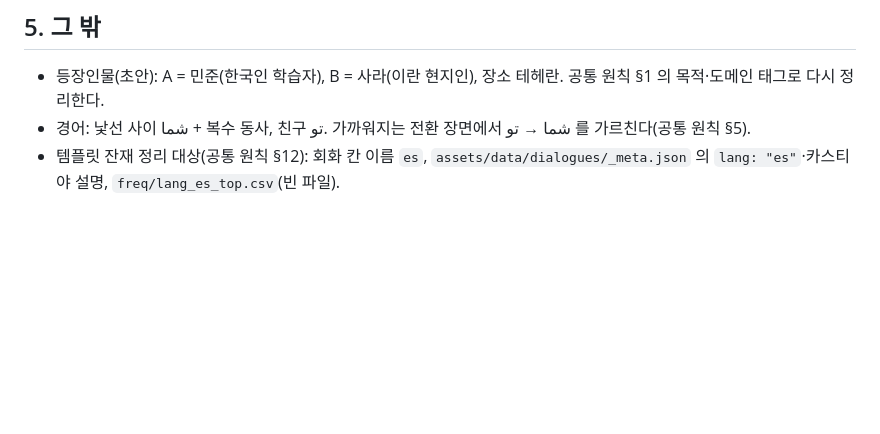
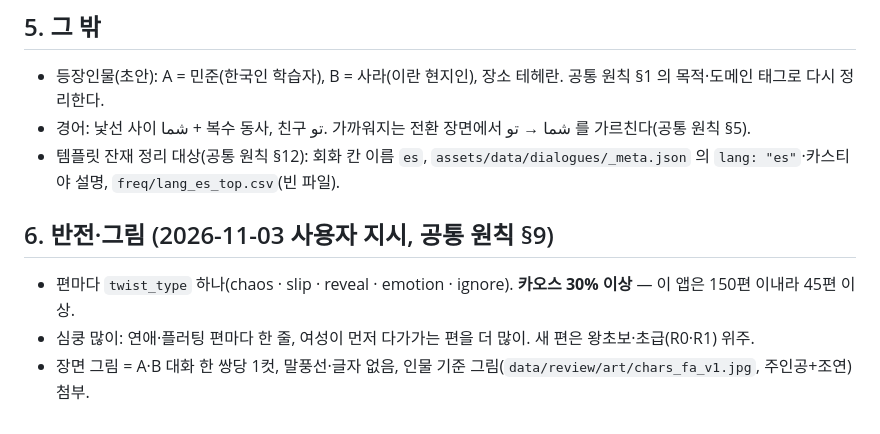
Before and after one commit to talkverselab/talkverse-fa, a Markdown page: docs/DIALOGUE_NOTES.md, the part around the change. Rendered like a GitHub page; blank space fills up the shorter version.

Commit message:
docs: 회화 반전 비율·장면 그림 규칙(공통 원칙 §9, 2026-11-03)
Co-Authored-By: Claude Opus 5.5 <noreply@anthropic.com>
Claude-Session: https://claude.ai/code/session_017c1zPCspchdghYm3uV8jgc

```diff
--- a/docs/DIALOGUE_NOTES.md
+++ b/docs/DIALOGUE_NOTES.md
@@ -57,3 +57,9 @@
 - 등장인물(초안): A = 민준(한국인 학습자), B = 사라(이란 현지인), 장소 테헤란. 공통 원칙 §1 의 목적·도메인 태그로 다시 정리한다.
 - 경어: 낯선 사이 شما + 복수 동사, 친구 تو. 가까워지는 전환 장면에서 شما → تو 를 가르친다(공통 원칙 §5).
 - 템플릿 잔재 정리 대상(공통 원칙 §12): 회화 칸 이름 `es`, `assets/data/dialogues/_meta.json` 의 `lang: "es"`·카스티야 설명, `freq/lang_es_top.csv`(빈 파일).
+
+## 6. 반전·그림 (2026-11-03 사용자 지시, 공통 원칙 §9)
+
+- 편마다 `twist_type` 하나(chaos · slip · reveal · emotion · ignore). **카오스 30% 이상** — 이 앱은 150편 이내라 45편 이상.
+- 심쿵 많이: 연애·플러팅 편마다 한 줄, 여성이 먼저 다가가는 편을 더 많이. 새 편은 왕초보·초급(R0·R1) 위주.
+- 장면 그림 = A·B 대화 한 쌍당 1컷, 말풍선·글자 없음, 인물 기준 그림(`data/review/art/chars_fa_v1.jpg`, 주인공+조연) 첨부.
```
